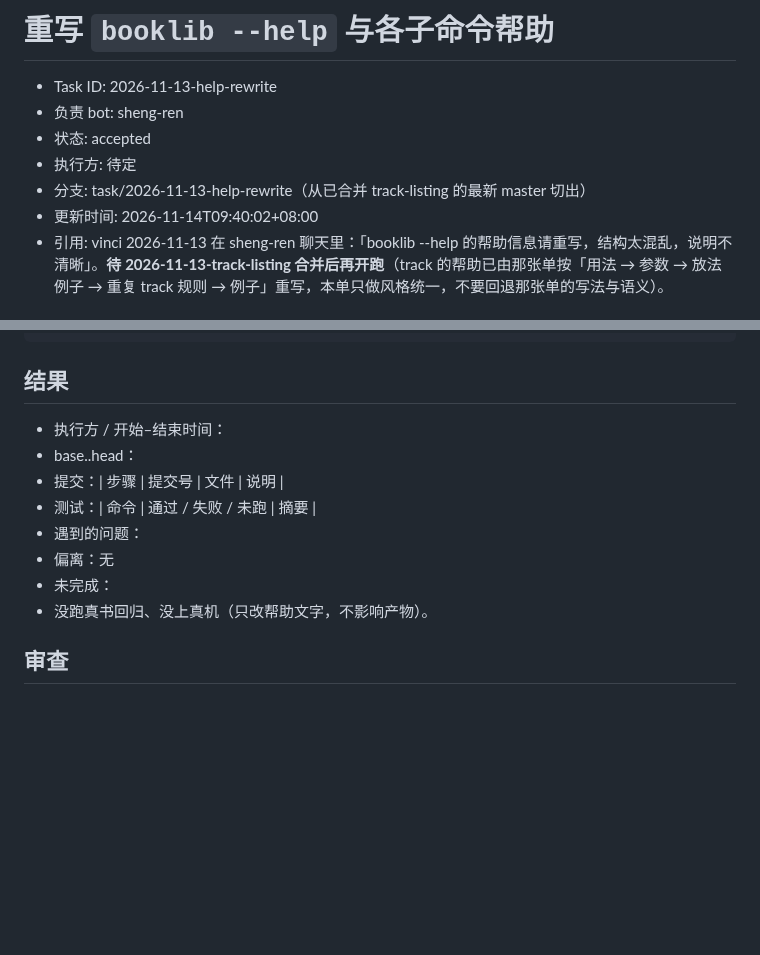
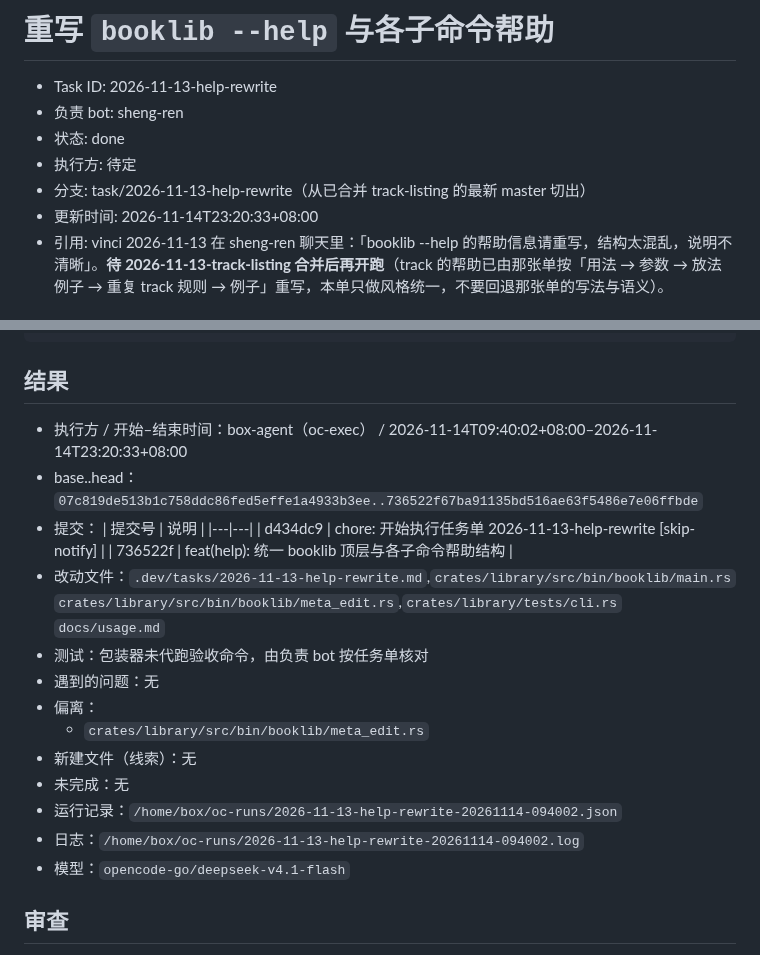
Before and after one commit to bbq191/sheng-ren, a Markdown page: .dev/tasks/2026-11-13-help-rewrite.md, 2 parts joined by grey strips. Drawn GitHub-style; blank space fills up the shorter version.

Commit message:
chore: 填写任务单 2026-11-13-help-rewrite 结果（done） [skip-notify]

````diff
--- a/.dev/tasks/2026-11-13-help-rewrite.md
+++ b/.dev/tasks/2026-11-13-help-rewrite.md
@@ -2,10 +2,10 @@
 
 - Task ID: 2026-11-13-help-rewrite
 - 负责 bot: sheng-ren
-- 状态: accepted
+- 状态: done
 - 执行方: 待定
 - 分支: task/2026-11-13-help-rewrite（从已合并 track-listing 的最新 master 切出）
-- 更新时间: 2026-11-14T09:40:02+08:00
+- 更新时间: 2026-11-14T23:20:33+08:00
 - 引用: vinci 2026-11-13 在 sheng-ren 聊天里：「booklib --help 的帮助信息请重写，结构太混乱，说明不清晰」。**待 2026-11-13-track-listing 合并后再开跑**（track 的帮助已由那张单按「用法 → 参数 → 放法例子 → 重复 track 规则 → 例子」重写，本单只做风格统一，不要回退那张单的写法与语义）。
 
 ## 需求原文
@@ -67,15 +67,23 @@
 ```
 
 ## 结果
-<!-- 执行方填写 -->
-- 执行方 / 开始–结束时间：
-- base..head：
-- 提交：| 步骤 | 提交号 | 文件 | 说明 |
-- 测试：| 命令 | 通过 / 失败 / 未跑 | 摘要 |
-- 遇到的问题：
-- 偏离：无
-- 未完成：
-- 没跑真书回归、没上真机（只改帮助文字，不影响产物）。
+- 执行方 / 开始–结束时间：box-agent（oc-exec） / 2026-11-14T09:40:02+08:00–2026-11-14T23:20:33+08:00
+- base..head：`07c819de513b1c758ddc86fed5effe1a4933b3ee..736522f67ba91135bd516ae63f5486e7e06ffbde`
+- 提交：
+  | 提交号 | 说明 |
+  |---|---|
+  | d434dc9 | chore: 开始执行任务单 2026-11-13-help-rewrite [skip-notify] |
+  | 736522f | feat(help): 统一 booklib 顶层与各子命令帮助结构 |
+- 改动文件：`.dev/tasks/2026-11-13-help-rewrite.md`,`crates/library/src/bin/booklib/main.rs` `crates/library/src/bin/booklib/meta_edit.rs`,`crates/library/tests/cli.rs` `docs/usage.md`
+- 测试：包装器未代跑验收命令，由负责 bot 按任务单核对
+- 遇到的问题：无
+- 偏离：
+  - `crates/library/src/bin/booklib/meta_edit.rs`
+- 新建文件（线索）：无
+- 未完成：无
+- 运行记录：`/home/box/oc-runs/2026-11-13-help-rewrite-20261114-094002.json`
+- 日志：`/home/box/oc-runs/2026-11-13-help-rewrite-20261114-094002.log`
+- 模型：`opencode-go/deepseek-v4.1-flash`
 
 ## 审查
 <!-- 负责 bot 填写 -->
````
